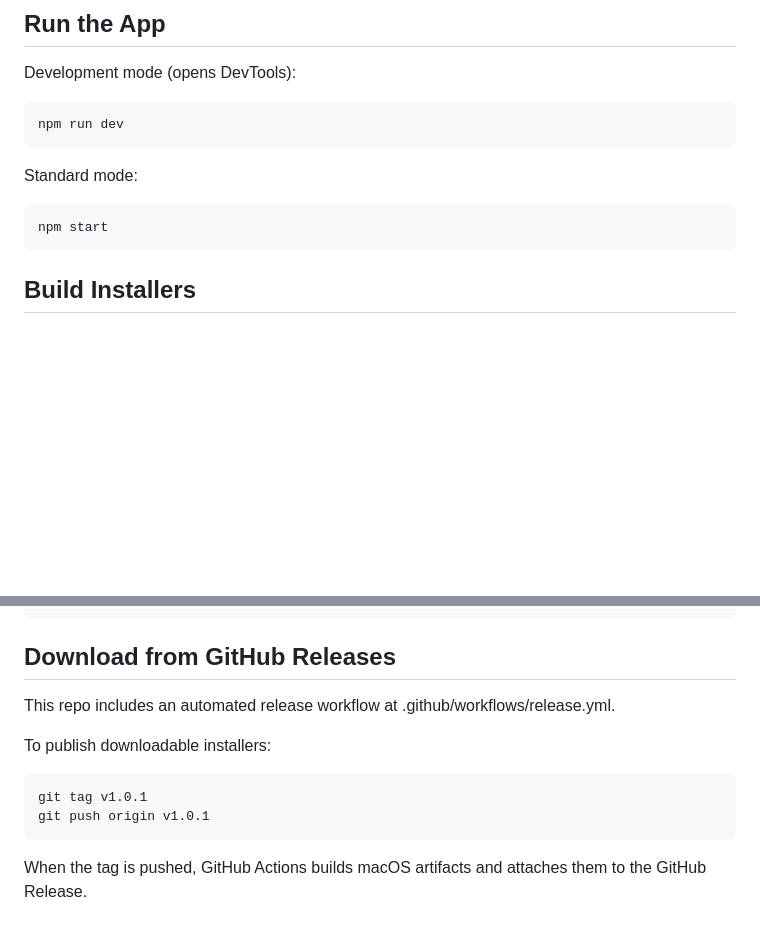
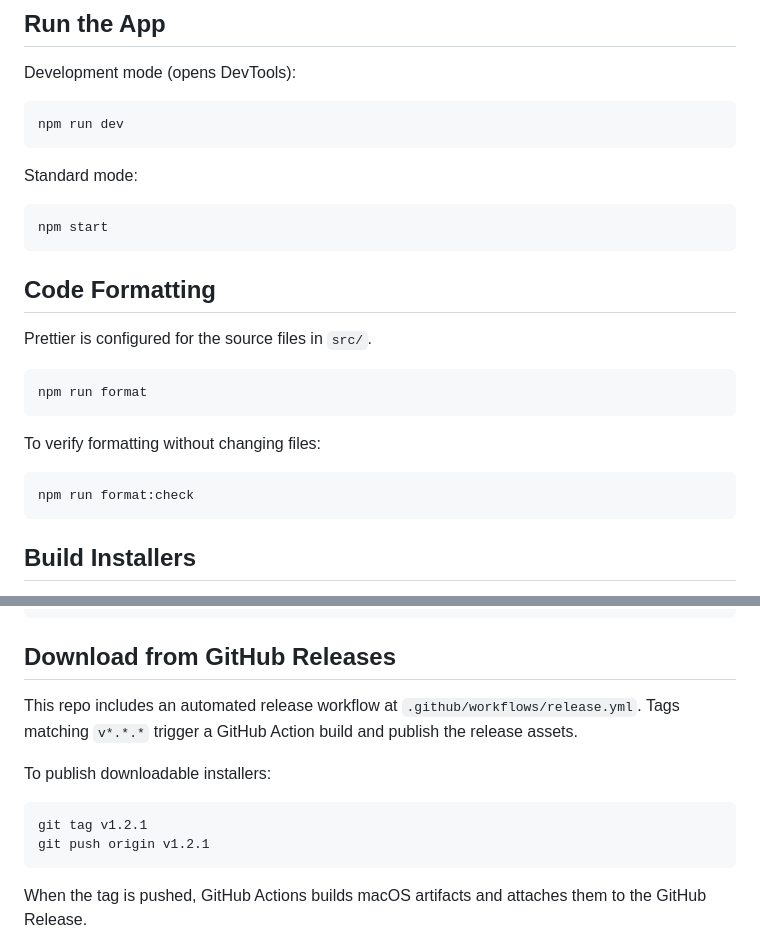
Before and after one commit to jdnelson19/SlideRoller, a Markdown page: README.md, 2 parts joined by grey strips. Drawn GitHub-style; blank space fills up the shorter version.

Commit message:
docs: update release and formatting instructions

````diff
--- a/README.md
+++ b/README.md
@@ -47,6 +47,20 @@ Standard mode:
 
 ```bash
 npm start
+```
+
+## Code Formatting
+
+Prettier is configured for the source files in `src/`.
+
+```bash
+npm run format
+```
+
+To verify formatting without changing files:
+
+```bash
+npm run format:check
 ```
 
 ## Build Installers
@@ -173,13 +187,14 @@ spctl -a -vvv --type execute "dist/mac-arm64/Slide Roller.app" 2>&1 || true
 
 ## Download from GitHub Releases
 
-This repo includes an automated release workflow at .github/workflows/release.yml.
+This repo includes an automated release workflow at `.github/workflows/release.yml`.
+Tags matching `v*.*.*` trigger a GitHub Action build and publish the release assets.
 
 To publish downloadable installers:
 
 ```bash
-git tag v1.0.1
-git push origin v1.0.1
+git tag v1.2.1
+git push origin v1.2.1
 ```
 
 When the tag is pushed, GitHub Actions builds macOS artifacts and attaches them to the GitHub Release.
````
